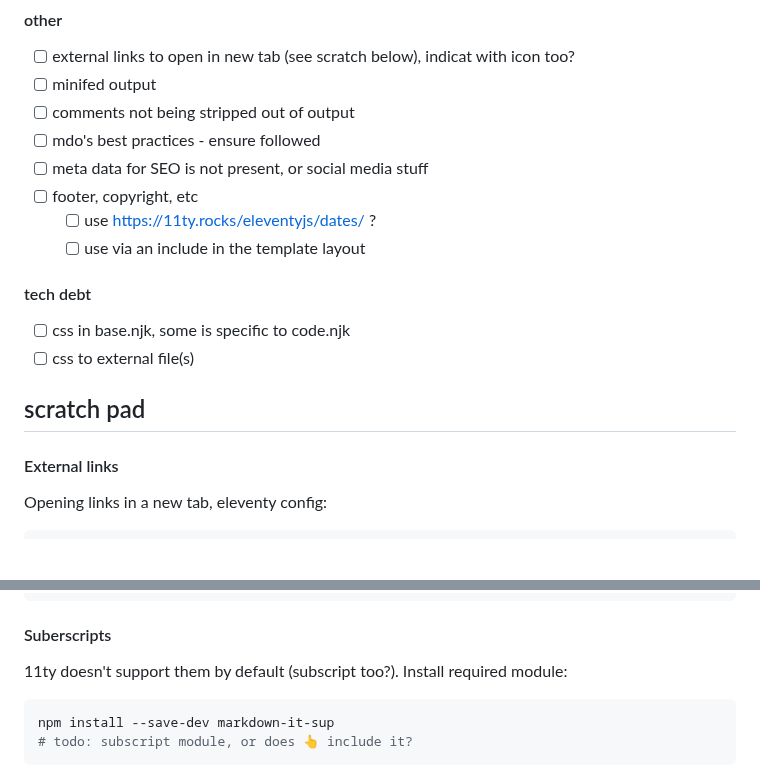
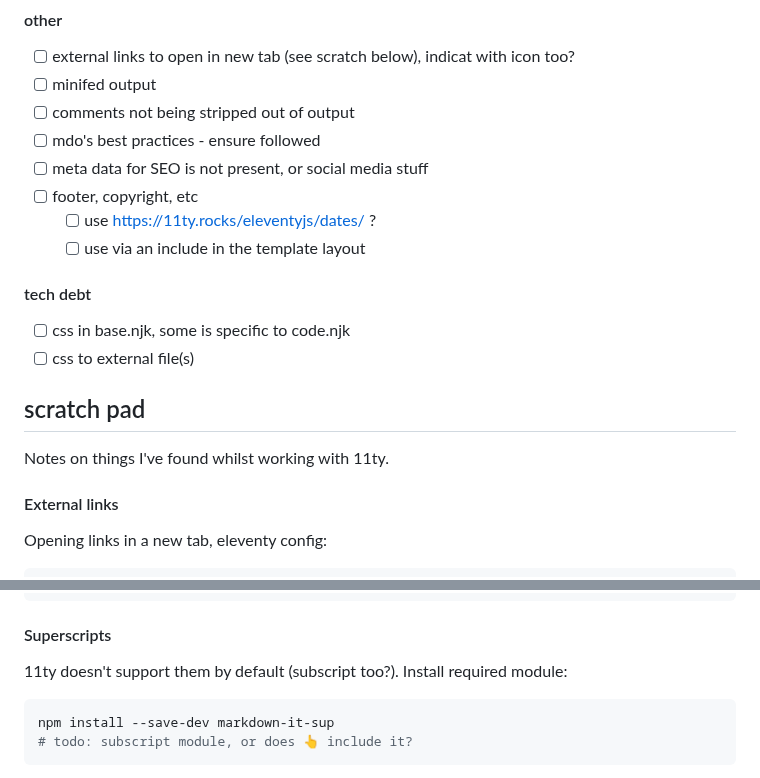
Before and after one commit to dylankenneally/http-statuses, a Markdown page: README.md, 2 parts joined by grey strips. GitHub-like rendering; blank space fills up the shorter version.

Commit message:
README corrected

````diff
--- a/README.md
+++ b/README.md
@@ -90,7 +90,7 @@ Focus on playing with 11ty, make notes on findings.
 - [ ] mdo's best practices - ensure followed
 - [ ] meta data for SEO is not present, or social media stuff
 - [ ] footer, copyright, etc
-  - [ ] use https://11ty.rocks/eleventyjs/dates/ ?
+  - [ ] use <https://11ty.rocks/eleventyjs/dates/> ?
   - [ ] use via an include in the template layout
 
 #### tech debt
@@ -99,6 +99,8 @@ Focus on playing with 11ty, make notes on findings.
 - [ ] css to external file(s)
 
 ## scratch pad
+
+Notes on things I've found whilst working with 11ty.
 
 #### External links
 
@@ -120,7 +122,7 @@ module.exports = function(eleventyConfig) {
 };
 ```
 
-#### Suberscripts
+#### Superscripts
 
 11ty doesn't support them by default (subscript too?). Install required module:
 
````
